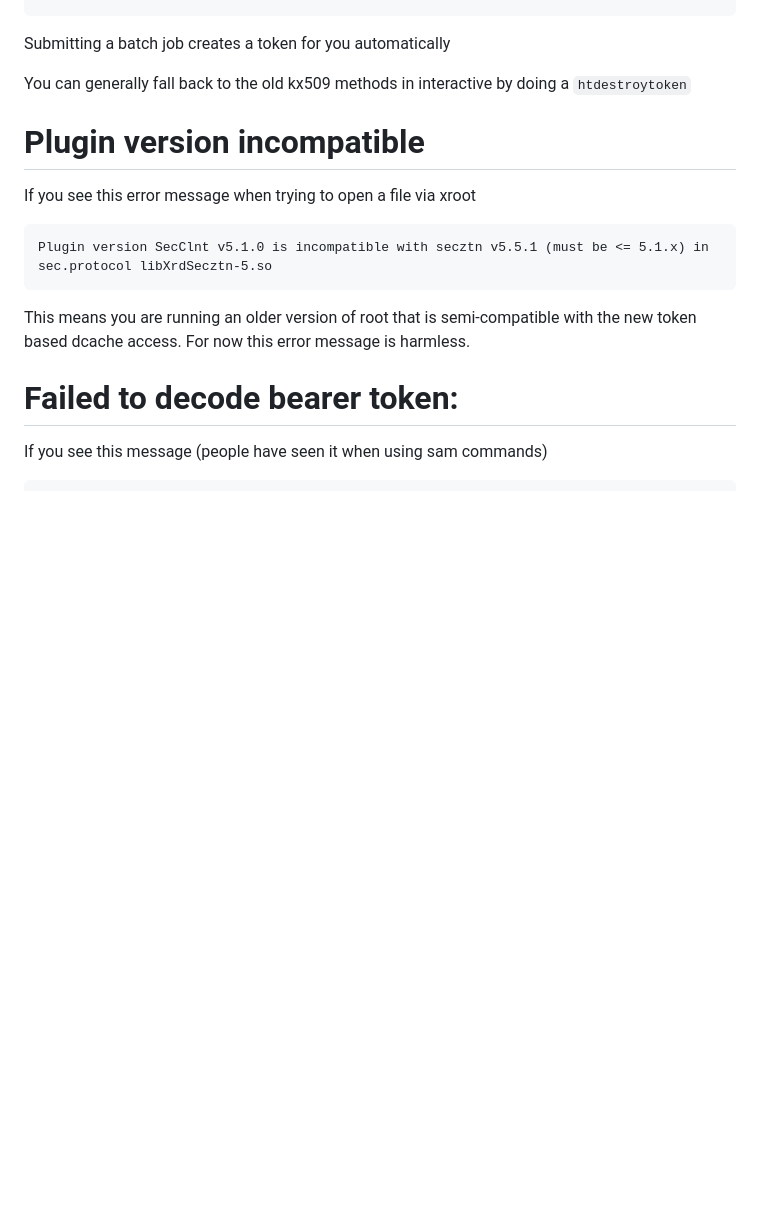
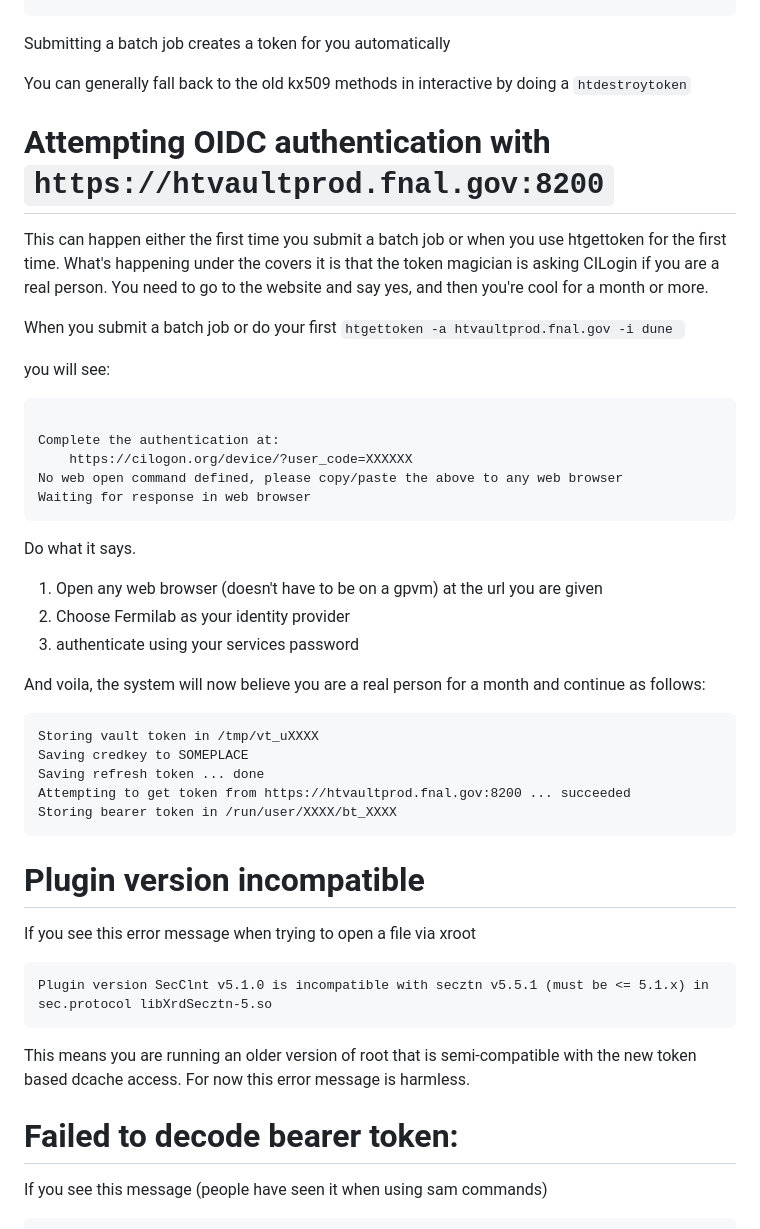
Before and after one commit to DUNE/FAQ, a Markdown page: TokenRelatedMessages.md, the part around the change. Drawn GitHub-style; blank space fills up the shorter version.

````diff
--- a/TokenRelatedMessages.md
+++ b/TokenRelatedMessages.md
@@ -21,6 +21,37 @@ httokendecode                              # show token
 Submitting a batch job creates a token for you automatically
 
 You can generally fall back to the old kx509 methods in interactive by doing a `htdestroytoken`
+
+# Attempting OIDC authentication with `https://htvaultprod.fnal.gov:8200`
+
+This can happen either the first time you submit a batch job or when you use htgettoken for the first time.  What's happening under the covers it is that the token magician is asking CILogin if you are a real person.  You need to go to the website and say yes, and then you're cool for a month or more.
+
+When you submit a batch job or do your first `htgettoken -a htvaultprod.fnal.gov -i dune `
+
+you will see:
+
+```Attempting OIDC authentication with https://htvaultprod.fnal.gov:8200
+
+Complete the authentication at:
+    https://cilogon.org/device/?user_code=XXXXXX
+No web open command defined, please copy/paste the above to any web browser
+Waiting for response in web browser
+```
+Do what it says.
+
+1. Open any web browser (doesn't have to be on a gpvm) at the url you are given
+2. Choose Fermilab as your identity provider
+3. authenticate using your services password
+
+And voila, the system will now believe you are a real person for a month and continue as follows:
+
+```
+Storing vault token in /tmp/vt_uXXXX
+Saving credkey to SOMEPLACE
+Saving refresh token ... done
+Attempting to get token from https://htvaultprod.fnal.gov:8200 ... succeeded
+Storing bearer token in /run/user/XXXX/bt_XXXX
+```
 
 # Plugin version incompatible
 
````
